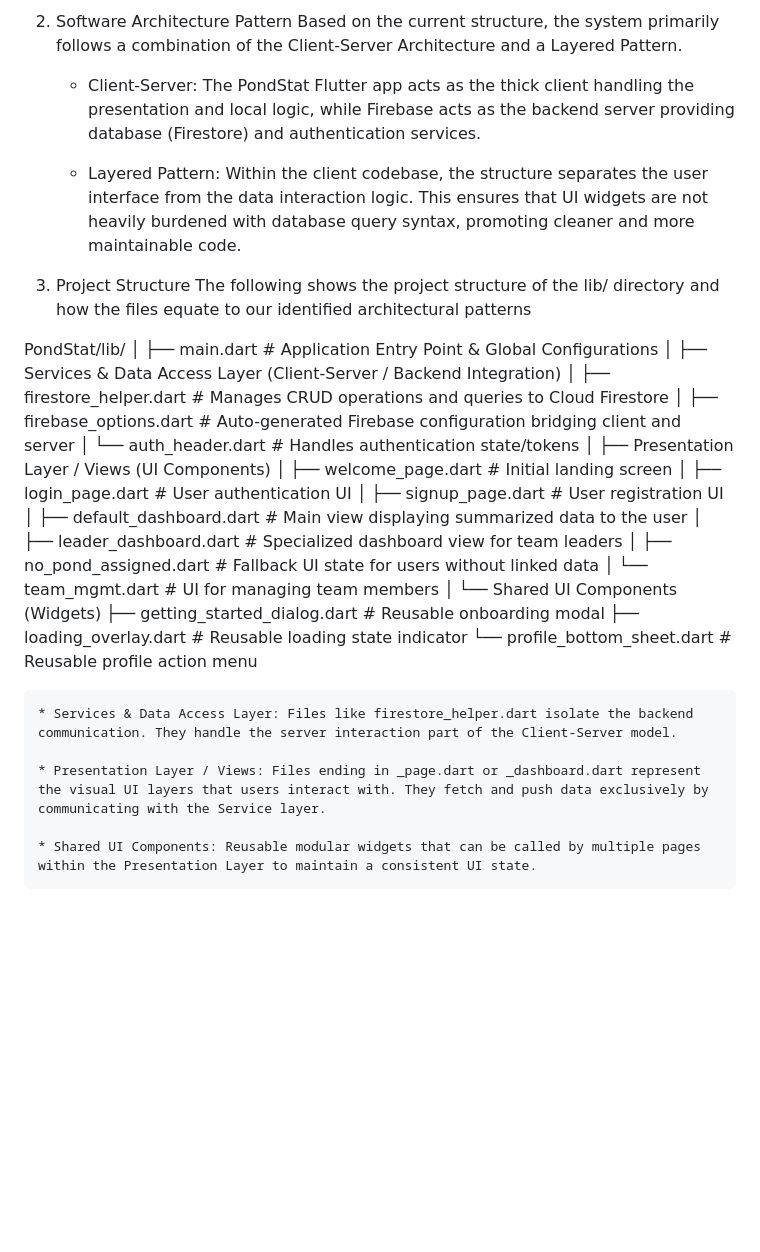
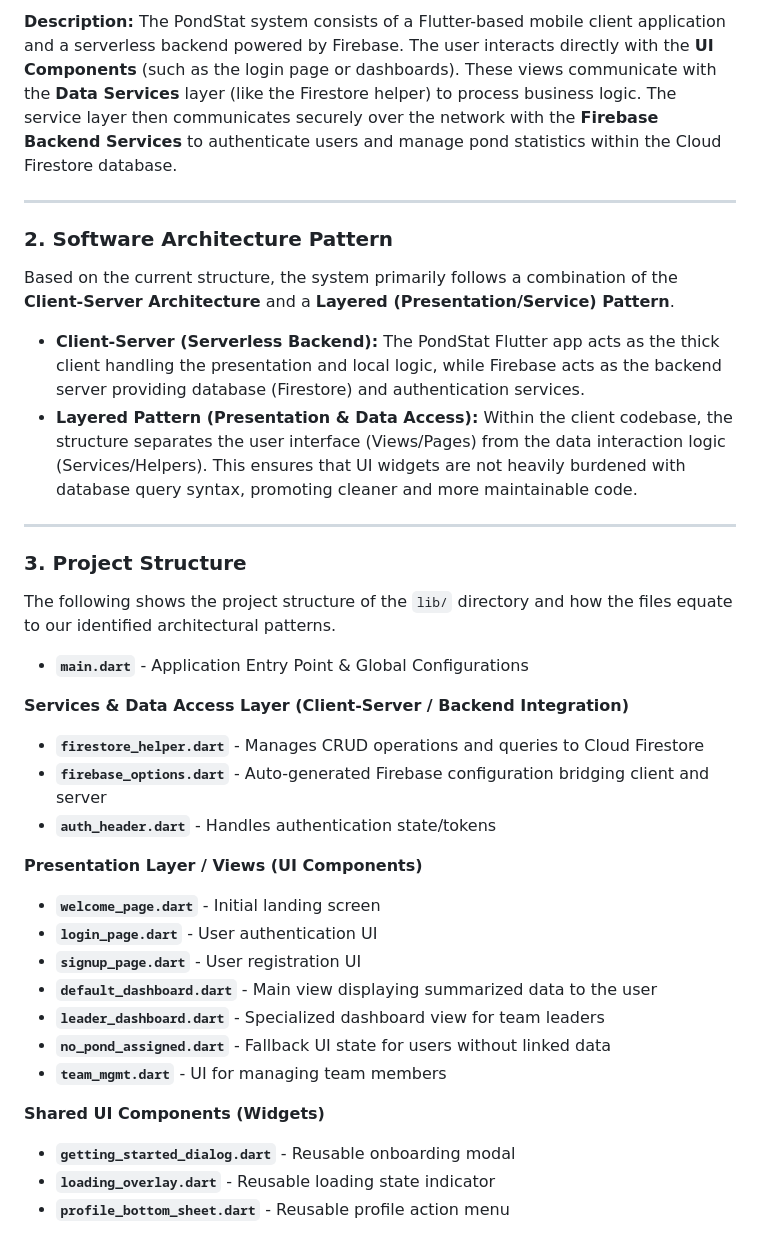
Before and after one commit to HewRMyFire/PondStat-Mobile-App, a Markdown page: README.md, the part around one of its changes. Rendered like a GitHub page; blank space fills up the shorter version.

Commit message:
docs: refactored README.md for improved clarity and structure

```diff
--- a/README.md
+++ b/README.md
@@ -25,39 +26,42 @@ The PondStat system consists of a Flutter-based mobile client application and a
 
-2. Software Architecture Pattern
-Based on the current structure, the system primarily follows a combination of the Client-Server Architecture and a Layered Pattern.
+**Description:**
+The PondStat system consists of a Flutter-based mobile client application and a serverless backend powered by Firebase. The user interacts directly with the **UI Components** (such as the login page or dashboards). These views communicate with the **Data Services** layer (like the Firestore helper) to process business logic. The service layer then communicates securely over the network with the **Firebase Backend Services** to authenticate users and manage pond statistics within the Cloud Firestore database.
 
-    * Client-Server: The PondStat Flutter app acts as the thick client handling the presentation and local logic, while Firebase acts as the backend server providing database (Firestore) and authentication services.
+---
 
-    * Layered Pattern: Within the client codebase, the structure separates the user interface from the data interaction logic. This ensures that UI widgets are not heavily burdened with database query syntax, promoting cleaner and more maintainable code.
+### 2. Software Architecture Pattern
 
-3. Project Structure
-The following shows the project structure of the lib/ directory and how the files equate to our identified architectural patterns
+Based on the current structure, the system primarily follows a combination of the **Client-Server Architecture** and a **Layered (Presentation/Service) Pattern**.
 
-PondStat/lib/
-│
-├── main.dart                      # Application Entry Point & Global Configurations
-│
-├── Services & Data Access Layer (Client-Server / Backend Integration)
-│   ├── firestore_helper.dart      # Manages CRUD operations and queries to Cloud Firestore
-│   ├── firebase_options.dart      # Auto-generated Firebase configuration bridging client and server
-│   └── auth_header.dart           # Handles authentication state/tokens
-│
-├── Presentation Layer / Views (UI Components)
-│   ├── welcome_page.dart          # Initial landing screen
-│   ├── login_page.dart            # User authentication UI
-│   ├── signup_page.dart           # User registration UI
-│   ├── default_dashboard.dart     # Main view displaying summarized data to the user
-│   ├── leader_dashboard.dart      # Specialized dashboard view for team leaders
-│   ├── no_pond_assigned.dart      # Fallback UI state for users without linked data
-│   └── team_mgmt.dart             # UI for managing team members
-│
-└── Shared UI Components (Widgets)
-    ├── getting_started_dialog.dart # Reusable onboarding modal
-    ├── loading_overlay.dart        # Reusable loading state indicator
-    └── profile_bottom_sheet.dart   # Reusable profile action menu
+* **Client-Server (Serverless Backend):** The PondStat Flutter app acts as the thick client handling the presentation and local logic, while Firebase acts as the backend server providing database (Firestore) and authentication services.
+* **Layered Pattern (Presentation & Data Access):** Within the client codebase, the structure separates the user interface (Views/Pages) from the data interaction logic (Services/Helpers). This ensures that UI widgets are not heavily burdened with database query syntax, promoting cleaner and more maintainable code.
 
-    * Services & Data Access Layer: Files like firestore_helper.dart isolate the backend communication. They handle the server interaction part of the Client-Server model.
+---
 
-    * Presentation Layer / Views: Files ending in _page.dart or _dashboard.dart represent the visual UI layers that users interact with. They fetch and push data exclusively by communicating with the Service layer.
+### 3. Project Structure
 
-    * Shared UI Components: Reusable modular widgets that can be called by multiple pages within the Presentation Layer to maintain a consistent UI state.
+The following shows the project structure of the `lib/` directory and how the files equate to our identified architectural patterns.
+
+* **`main.dart`** - Application Entry Point & Global Configurations
+
+**Services & Data Access Layer (Client-Server / Backend Integration)**
+
+* **`firestore_helper.dart`** - Manages CRUD operations and queries to Cloud Firestore
+* **`firebase_options.dart`** - Auto-generated Firebase configuration bridging client and server
+* **`auth_header.dart`** - Handles authentication state/tokens
+
+**Presentation Layer / Views (UI Components)**
+
+* **`welcome_page.dart`** - Initial landing screen
+* **`login_page.dart`** - User authentication UI
+* **`signup_page.dart`** - User registration UI
+* **`default_dashboard.dart`** - Main view displaying summarized data to the user
+* **`leader_dashboard.dart`** - Specialized dashboard view for team leaders
+* **`no_pond_assigned.dart`** - Fallback UI state for users without linked data
+* **`team_mgmt.dart`** - UI for managing team members
+
+**Shared UI Components (Widgets)**
+
+* **`getting_started_dialog.dart`** - Reusable onboarding modal
+* **`loading_overlay.dart`** - Reusable loading state indicator
+* **`profile_bottom_sheet.dart`** - Reusable profile action menu
```
Also changed, not shown: other parts of README.md (+5 -4 lines).
